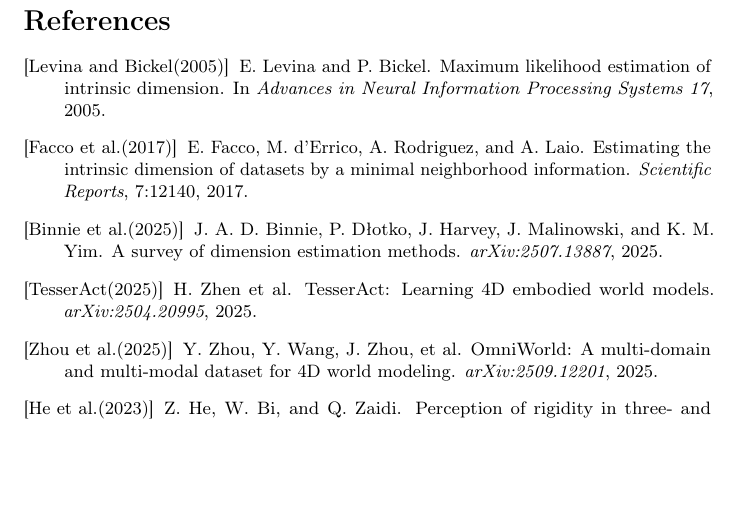
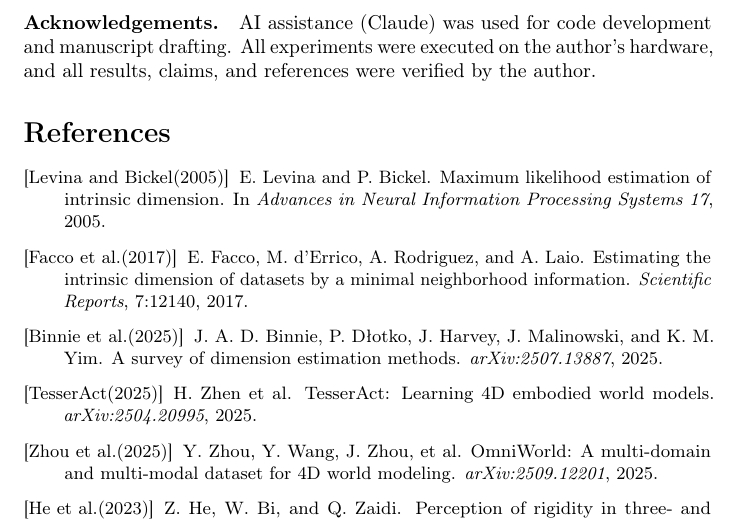
Before and after one commit to AkshaySasi/hypershadow, a LaTeX paper (paper/main.tex): part of page 12 of 14, cut at the place of the change, the shorter picture padded with empty space. Compiled offline with pdfLaTeX; a LaTeX package or settings file that is missing is left out.

Commit message:
Add acknowledgements section

```diff
--- a/paper/main.tex
+++ b/paper/main.tex
@@ -212,6 +212,8 @@
 
 HyperShadow turns a century-old thought experiment, Plato's cave, Abbott's \emph{Flatland}, one dimension up, into a measurable machine-learning problem with controlled ground truth. Shadows of higher-dimensional objects are detectably different from native 3D geometry; the difference is invisible to intrinsic-dimension estimation, learnable from single frames, and certifiable from motion by a closed-form witness. We release the dataset, models, and code, and propose the systematic study of \emph{dimensional witnesses}, observable statistics bounded under low-dimensional explanations, as the path by which this line of work could eventually meet physical data.
 
+\paragraph{Acknowledgements.} AI assistance (Claude) was used for code development and manuscript drafting. All experiments were executed on the author's hardware, and all results, claims, and references were verified by the author.
+
 \bibliographystyle{plainnat}
 \begin{thebibliography}{14}
 \small
```
